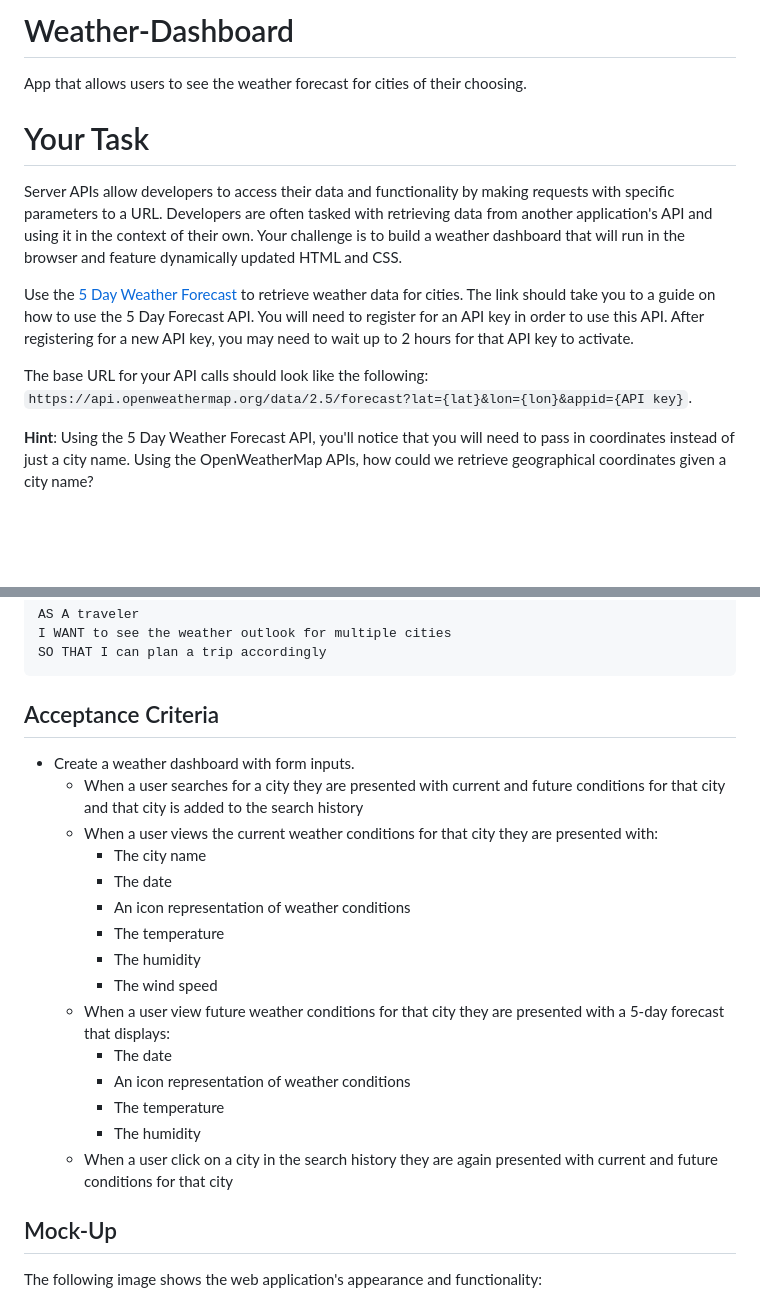
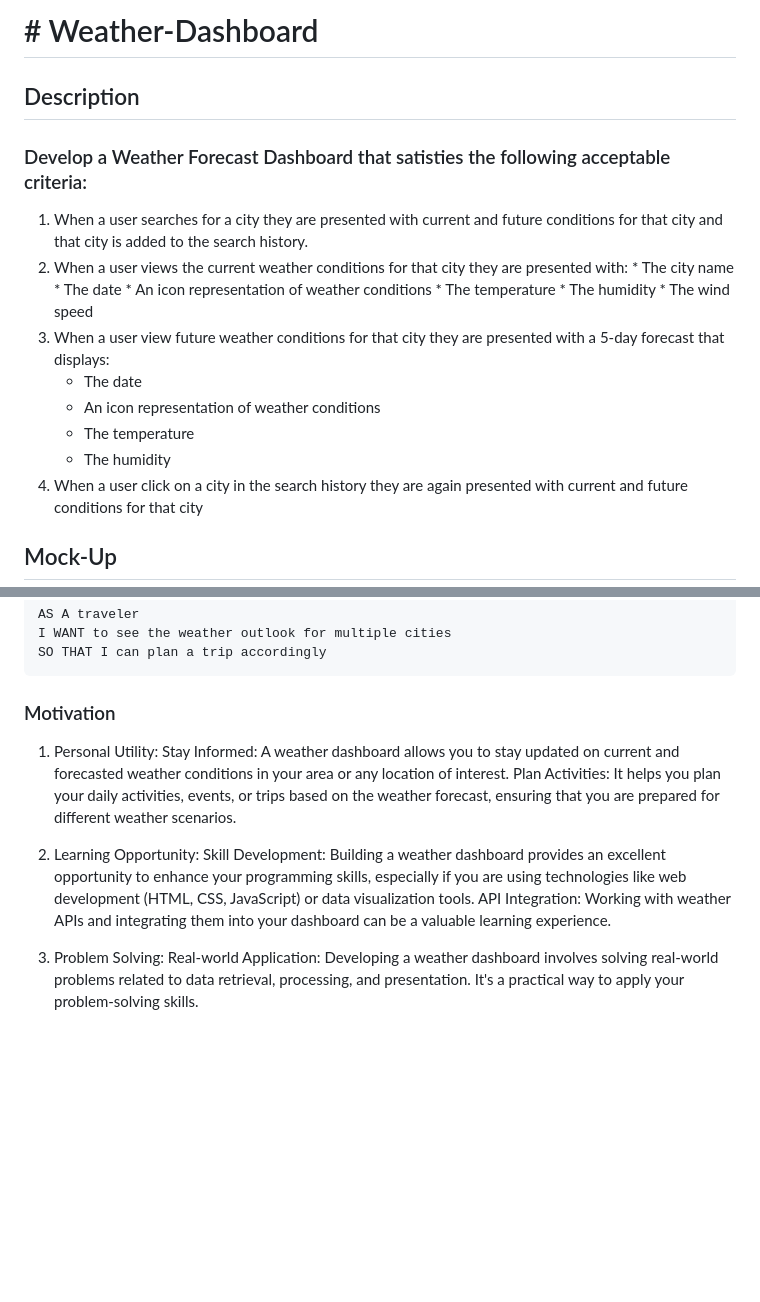
Before and after one commit to RlucSal/Weather-Dashboard, a Markdown page: README.md, 2 parts joined by grey strips. GitHub-like rendering; blank space fills up the shorter version.

````diff
--- a/README.md
+++ b/README.md
@@ -1,12 +1,23 @@
-# Weather-Dashboard
- App that allows users to see the weather forecast for cities of their choosing.
- # Your Task
+# # Weather-Dashboard
 
-Server APIs allow developers to access their data and functionality by making requests with specific parameters to a URL. Developers are often tasked with retrieving data from another application's API and using it in the context of their own. Your challenge is to build a weather dashboard that will run in the browser and feature dynamically updated HTML and CSS.
+## Description
 
-Use the [5 Day Weather Forecast](https://openweathermap.org/forecast5) to retrieve weather data for cities. The link should take you to a guide on how to use the 5 Day Forecast API. You will need to register for an API key in order to use this API. After registering for a new API key, you may need to wait up to 2 hours for that API key to activate.
+### Develop a Weather Forecast Dashboard that satisties the following  acceptable criteria:
 
-The base URL for your API calls should look like the following: `https://api.openweathermap.org/data/2.5/forecast?lat={lat}&lon={lon}&appid={API key}`.
+1.   When a user searches for a city they are presented with current and future conditions for that city and that city is added to the search history.
+2.   When a user views the current weather conditions for that city they are presented with:
+    * The city name
+    * The date
+    * An icon representation of weather conditions
+    * The temperature
+    * The humidity
+    * The wind speed
+3.  When a user view future weather conditions for that city they are presented with a 5-day forecast that displays:
+    * The date
+    * An icon representation of weather conditions
+    * The temperature
+    * The humidity
+4.  When a user click on a city in the search history they are again presented with current and future conditions for that city
 
-**Hint**: Using the 5 Day Weather Forecast API, you'll notice that you will need to pass in coordinates instead of just a city name. Using the OpenWeatherMap APIs, how could we retrieve geographical coordinates given a city name?
+## Mock-Up
 
@@ -20,25 +33,16 @@ I WANT to see the weather outlook for multiple cities
 SO THAT I can plan a trip accordingly
 ```
 
-## Acceptance Criteria
+### Motivation
 
-* Create a weather dashboard with form inputs.
-  * When a user searches for a city they are presented with current and future conditions for that city and that city is added to the search history
-  * When a user views the current weather conditions for that city they are presented with:
-    * The city name
-    * The date
-    * An icon representation of weather conditions
-    * The temperature
-    * The humidity
-    * The wind speed
-  * When a user view future weather conditions for that city they are presented with a 5-day forecast that displays:
-    * The date
-    * An icon representation of weather conditions
-    * The temperature
-    * The humidity
-  * When a user click on a city in the search history they are again presented with current and future conditions for that city
+1. Personal Utility:
+   Stay Informed: A weather dashboard allows you to stay updated on current and forecasted weather conditions in your area or any location of interest.
+   Plan Activities: It helps you plan your daily activities, events, or trips based on the weather forecast, ensuring that you are prepared for different weather scenarios.
 
-## Mock-Up
+2. Learning Opportunity:
+   Skill Development: Building a weather dashboard provides an excellent opportunity to enhance your programming skills, especially if you are using technologies like web development (HTML, CSS, JavaScript) or data visualization tools.
+   API Integration: Working with weather APIs and integrating them into your dashboard can be a valuable learning experience.
 
-The following image shows the web application's appearance and functionality:
+3. Problem Solving:
+   Real-world Application: Developing a weather dashboard involves solving real-world problems related to data retrieval, processing, and presentation. It's a practical way to apply your problem-solving skills.
 
````
Also changed, not shown: other parts of README.md (+50 -46 lines).
